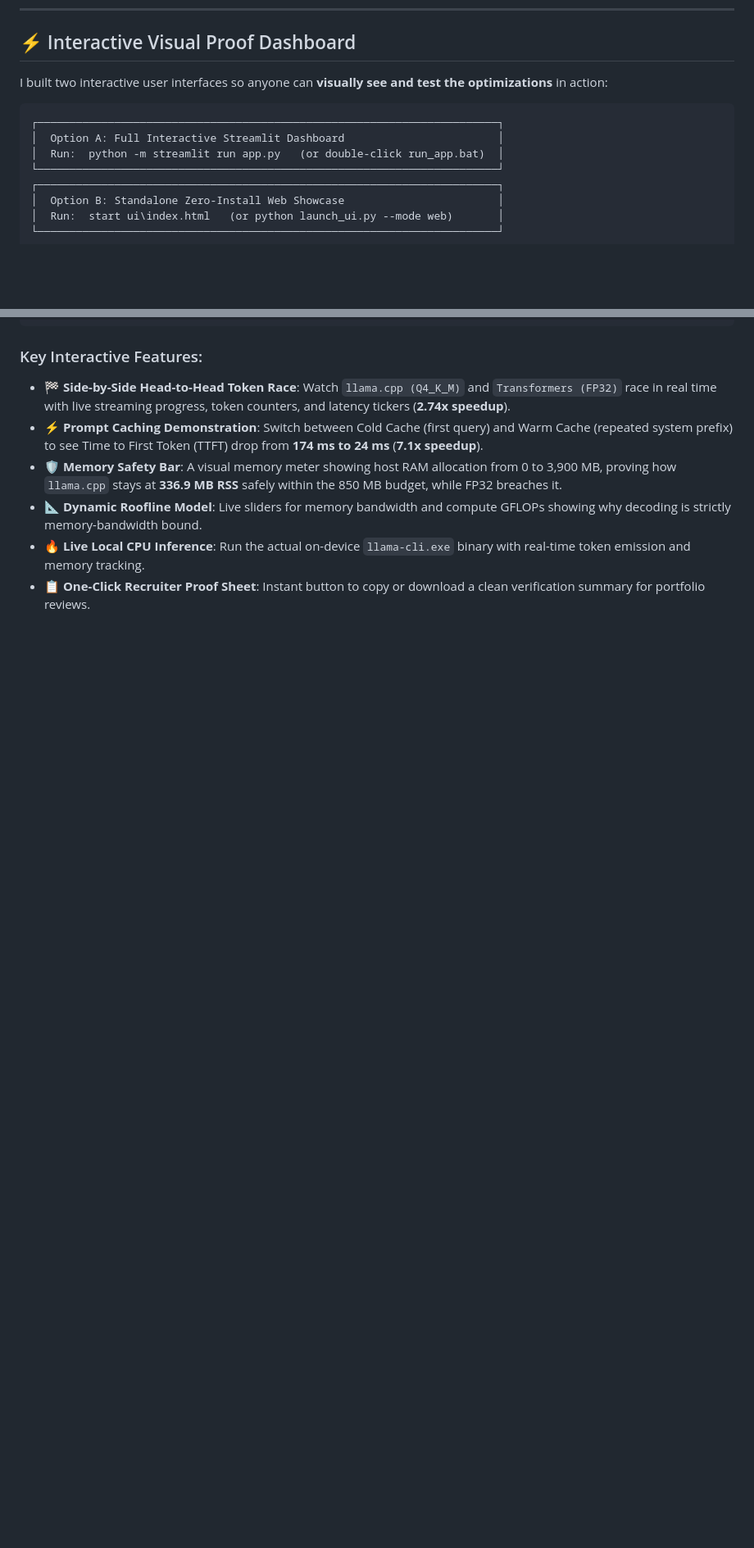
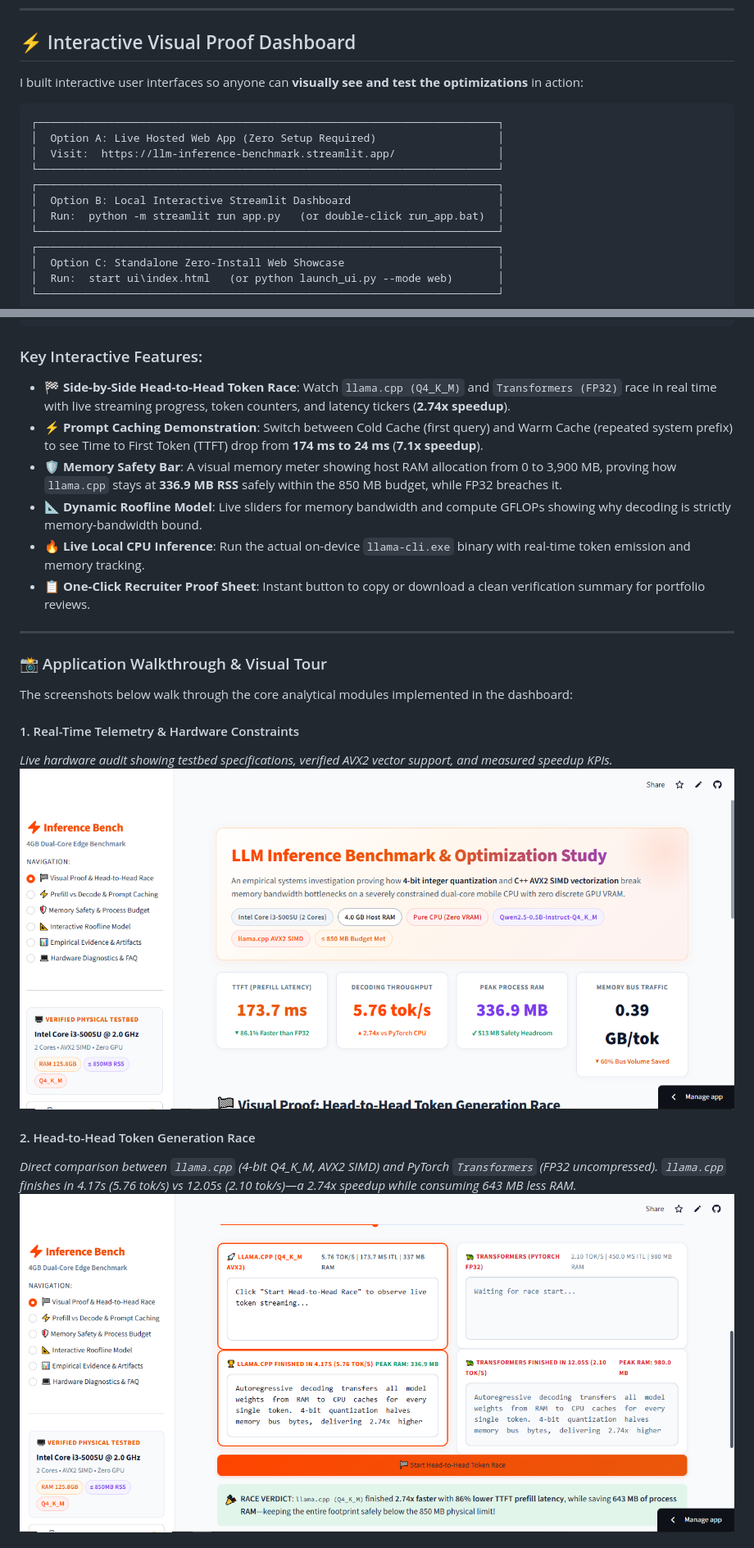
Before and after one commit to tayade-aniket/llm-inference-benchmark, a Markdown page: README.md, 2 parts joined by grey strips. Shown: that part at 82% size. GitHub-like rendering; pictures changed too: screenshots/1.png (added), screenshots/2.png (added); blank space fills up the shorter version.

````diff
--- a/README.md
+++ b/README.md
@@ -41,15 +45,19 @@ All tests in this project were executed and measured on a real physical machine:
 
 ## ⚡ Interactive Visual Proof Dashboard
 
-I built two interactive user interfaces so anyone can **visually see and test the optimizations** in action:
+I built interactive user interfaces so anyone can **visually see and test the optimizations** in action:
 
 ```
 ┌────────────────────────────────────────────────────────────────────────┐
-│  Option A: Full Interactive Streamlit Dashboard                        │
+│  Option A: Live Hosted Web App (Zero Setup Required)                   │
+│  Visit:  https://llm-inference-benchmark.streamlit.app/                │
+└────────────────────────────────────────────────────────────────────────┘
+┌────────────────────────────────────────────────────────────────────────┐
+│  Option B: Local Interactive Streamlit Dashboard                       │
 │  Run:  python -m streamlit run app.py   (or double-click run_app.bat)  │
 └────────────────────────────────────────────────────────────────────────┘
 ┌────────────────────────────────────────────────────────────────────────┐
-│  Option B: Standalone Zero-Install Web Showcase                        │
+│  Option C: Standalone Zero-Install Web Showcase                        │
 │  Run:  start ui\index.html   (or python launch_ui.py --mode web)       │
 └────────────────────────────────────────────────────────────────────────┘
 ```
@@ -61,3 +69,18 @@ I built two interactive user interfaces so anyone can **visually see and test th
 - 📐 **Dynamic Roofline Model**: Live sliders for memory bandwidth and compute GFLOPs showing why decoding is strictly memory-bandwidth bound.
 - 🔥 **Live Local CPU Inference**: Run the actual on-device `llama-cli.exe` binary with real-time token emission and memory tracking.
 - 📋 **One-Click Recruiter Proof Sheet**: Instant button to copy or download a clean verification summary for portfolio reviews.
+
+---
+
+### 📸 Application Walkthrough & Visual Tour
+
+The screenshots below walk through the core analytical modules implemented in the dashboard:
+
+#### 1. Real-Time Telemetry & Hardware Constraints
+*Live hardware audit showing testbed specifications, verified AVX2 vector support, and measured speedup KPIs.*
+![Dashboard Overview & Core Metrics](screenshots/1.png)
+
+#### 2. Head-to-Head Token Generation Race
+*Direct comparison between `llama.cpp` (4-bit Q4_K_M, AVX2 SIMD) and PyTorch `Transformers` (FP32 uncompressed). `llama.cpp` finishes in 4.17s (5.76 tok/s) vs 12.05s (2.10 tok/s)—a 2.74x speedup while consuming 643 MB less RAM.*
+![Head-to-Head Token Generation Race](screenshots/2.png)
+
````
Also changed, not shown: other parts of README.md (+15 -0 lines), screenshots/3.png (added), screenshots/4.png (added), screenshots/5.png (added).
